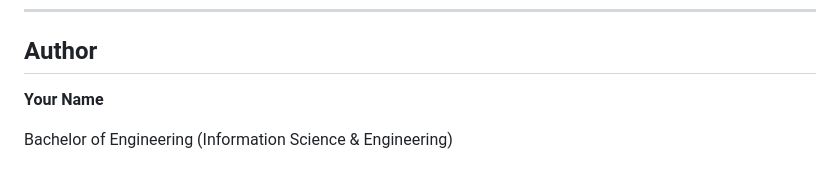
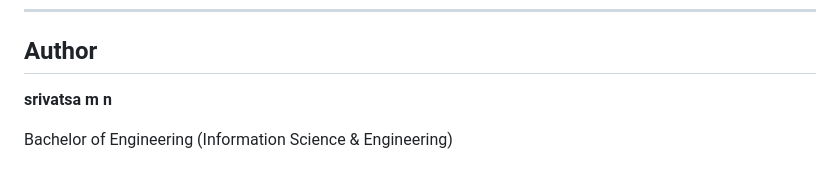
Before and after one commit to Srivatsa-M-N/AI-Powered-Blockchain-MEC-IDS, a Markdown page: README.md, the part around the change. Drawn GitHub-style.

```diff
--- a/README.md
+++ b/README.md
@@ -161,6 +161,6 @@ uvicorn mec_node_3:app --reload --port 8003
 
 ## Author
 
-**Your Name**
+**srivatsa m n**
 
 Bachelor of Engineering (Information Science & Engineering)
```
